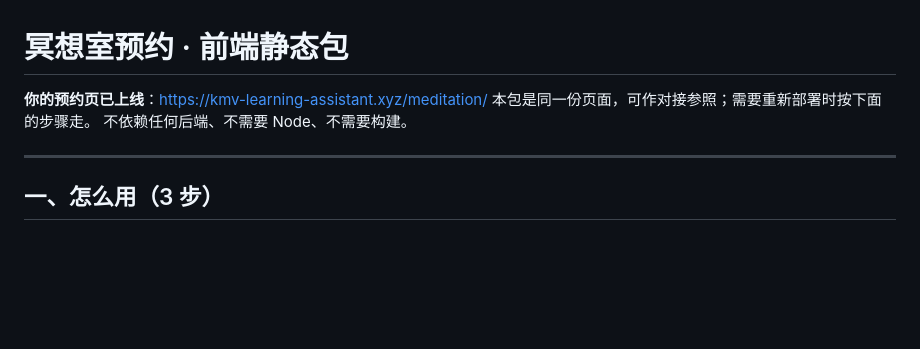
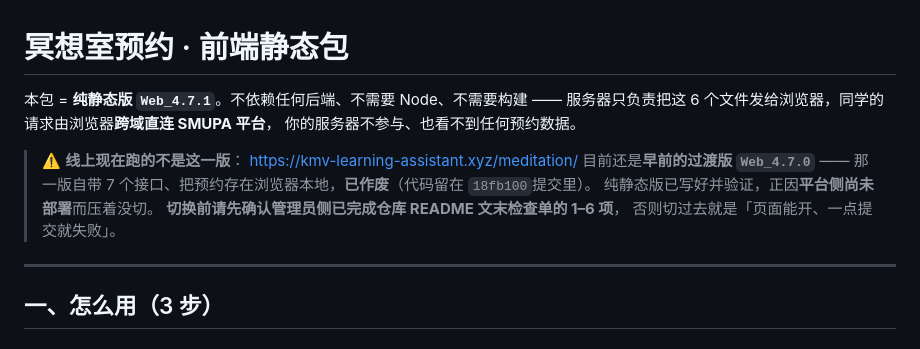
Before and after one commit to KMV5120/SMUPA-addon, a Markdown page: frontend/README.md, the part around the change. Drawn GitHub-style; blank space fills up the shorter version.

```diff
--- a/frontend/README.md
+++ b/frontend/README.md
@@ -1,8 +1,15 @@
 # 冥想室预约 · 前端静态包
 
-**你的预约页已上线**：<https://kmv-learning-assistant.xyz/meditation/>
-本包是同一份页面，可作对接参照；需要重新部署时按下面的步骤走。
-不依赖任何后端、不需要 Node、不需要构建。
+本包 = **纯静态版 `Web_4.7.1`**。不依赖任何后端、不需要 Node、不需要构建 ——
+服务器只负责把这 6 个文件发给浏览器，同学的请求由浏览器**跨域直连 SMUPA 平台**，
+你的服务器不参与、也看不到任何预约数据。
+
+> ⚠️ **线上现在跑的不是这一版**：
+> <https://kmv-learning-assistant.xyz/meditation/> 目前还是**早前的过渡版 `Web_4.7.0`**
+> —— 那一版自带 7 个接口、把预约存在浏览器本地，**已作废**（代码留在 `18fb100`提交里）。
+> 纯静态版已写好并验证，正因**平台侧尚未部署**而压着没切。
+> **切换前请先确认管理员侧已完成仓库 README 文末检查单的 1–6 项**，
+> 否则切过去就是「页面能开、一点提交就失败」。
 
 ---
 
```
Also changed, not shown: README.md (+11 -5 lines).
